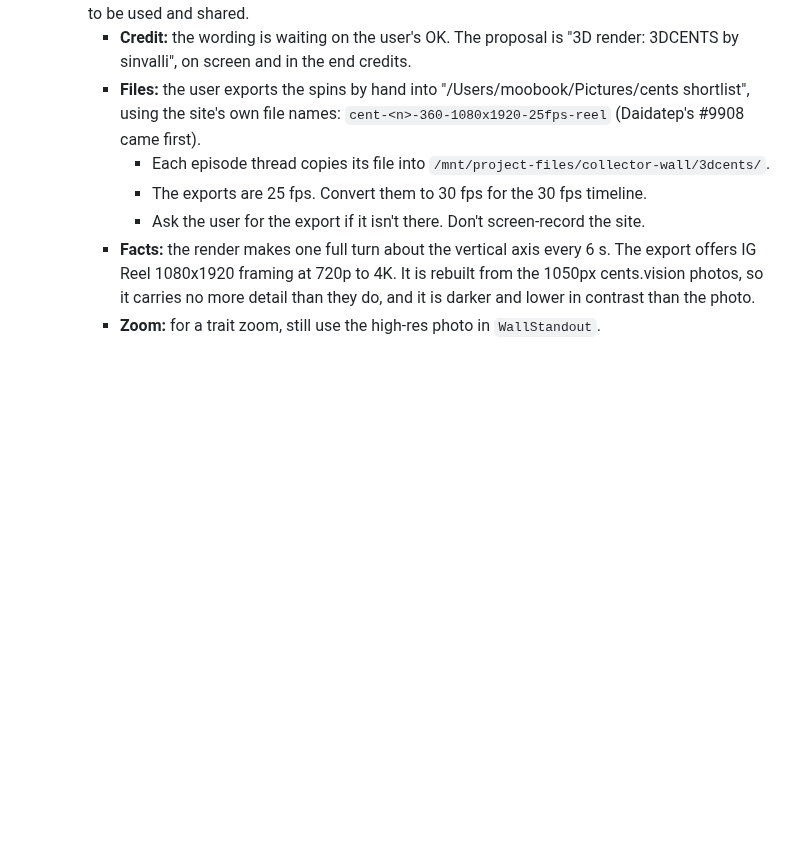
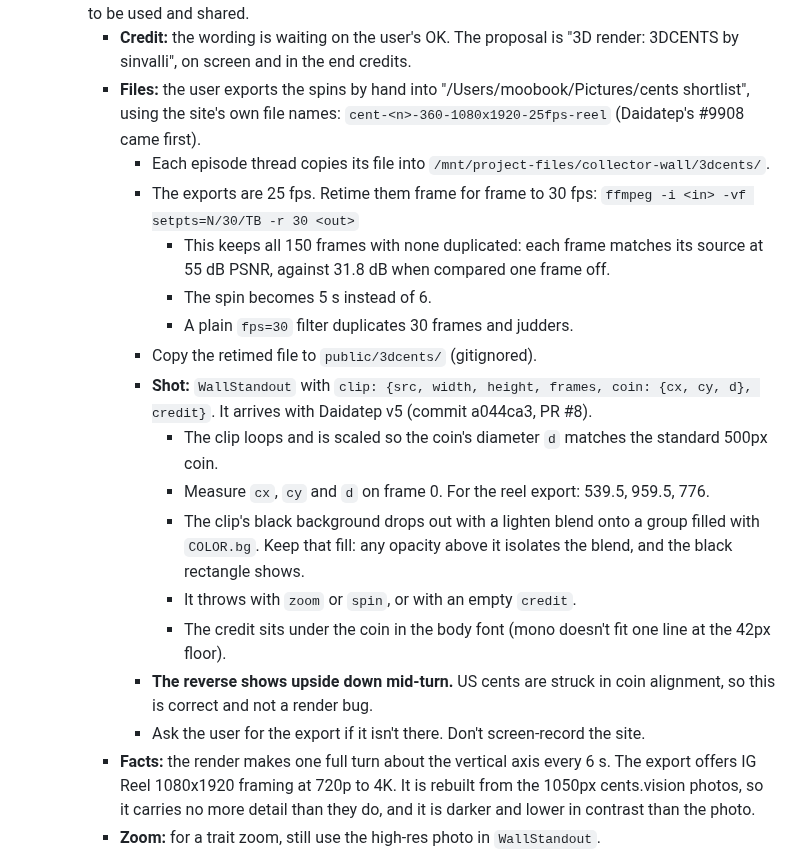
Before and after one commit to shibboleth88/cents-video, a Markdown page: docs/collector-wall/BEST_PRACTICES.md, the part around the change. Rendered like a GitHub page; blank space fills up the shorter version.

Commit message:
Brief: 3DCENTS clip shot (WallStandout clip), frame-exact 25->30 retime
Co-Authored-By: Claude Opus 5.5 (1M context) <noreply@anthropic.com>
Claude-Session: https://claude.ai/code/session_01ExSEuGbHVetYMiBet9i475

```diff
--- a/docs/collector-wall/BEST_PRACTICES.md
+++ b/docs/collector-wall/BEST_PRACTICES.md
@@ -68,7 +68,19 @@ Last updated 2026-10-25, from the user's notes on blacktongue v1 to v4 and the D
     - **Credit:** the wording is waiting on the user's OK. The proposal is "3D render: 3DCENTS by sinvalli", on screen and in the end credits.
     - **Files:** the user exports the spins by hand into "/Users/moobook/Pictures/cents shortlist", using the site's own file names: `cent-<n>-360-1080x1920-25fps-reel` (Daidatep's #9908 came first).
       - Each episode thread copies its file into `/mnt/project-files/collector-wall/3dcents/`.
-      - The exports are 25 fps. Convert them to 30 fps for the 30 fps timeline.
+      - The exports are 25 fps. Retime them frame for frame to 30 fps:
+        `ffmpeg -i <in> -vf setpts=N/30/TB -r 30 <out>`
+        - This keeps all 150 frames with none duplicated: each frame matches its source at 55 dB PSNR, against 31.8 dB when compared one frame off.
+        - The spin becomes 5 s instead of 6.
+        - A plain `fps=30` filter duplicates 30 frames and judders.
+      - Copy the retimed file to `public/3dcents/` (gitignored).
+      - **Shot:** `WallStandout` with `clip: {src, width, height, frames, coin: {cx, cy, d}, credit}`. It arrives with Daidatep v5 (commit a044ca3, PR #8).
+        - The clip loops and is scaled so the coin's diameter `d` matches the standard 500px coin.
+        - Measure `cx`, `cy` and `d` on frame 0. For the reel export: 539.5, 959.5, 776.
+        - The clip's black background drops out with a lighten blend onto a group filled with `COLOR.bg`. Keep that fill: any opacity above it isolates the blend, and the black rectangle shows.
+        - It throws with `zoom` or `spin`, or with an empty `credit`.
+        - The credit sits under the coin in the body font (mono doesn't fit one line at the 42px floor).
+      - **The reverse shows upside down mid-turn.** US cents are struck in coin alignment, so this is correct and not a render bug.
       - Ask the user for the export if it isn't there. Don't screen-record the site.
     - **Facts:** the render makes one full turn about the vertical axis every 6 s. The export offers IG Reel 1080x1920 framing at 720p to 4K. It is rebuilt from the 1050px cents.vision photos, so it carries no more detail than they do, and it is darker and lower in contrast than the photo.
     - **Zoom:** for a trait zoom, still use the high-res photo in `WallStandout`.
```
